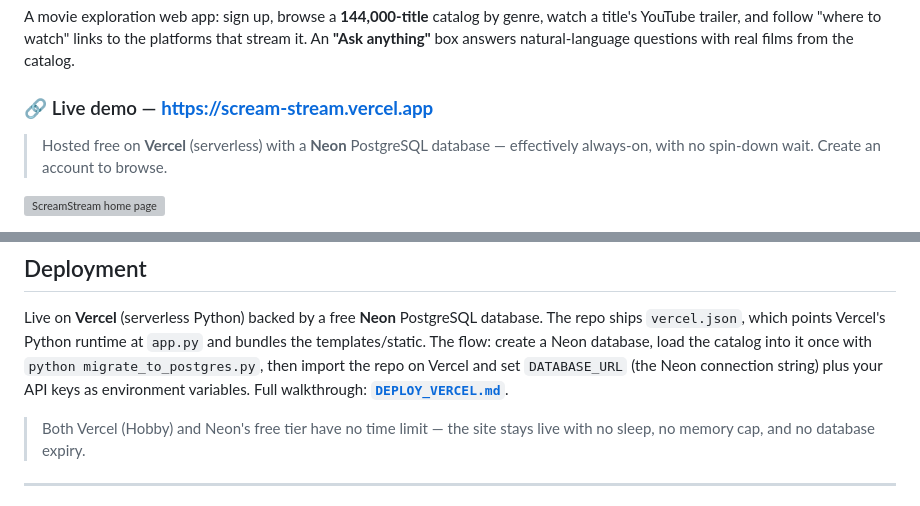
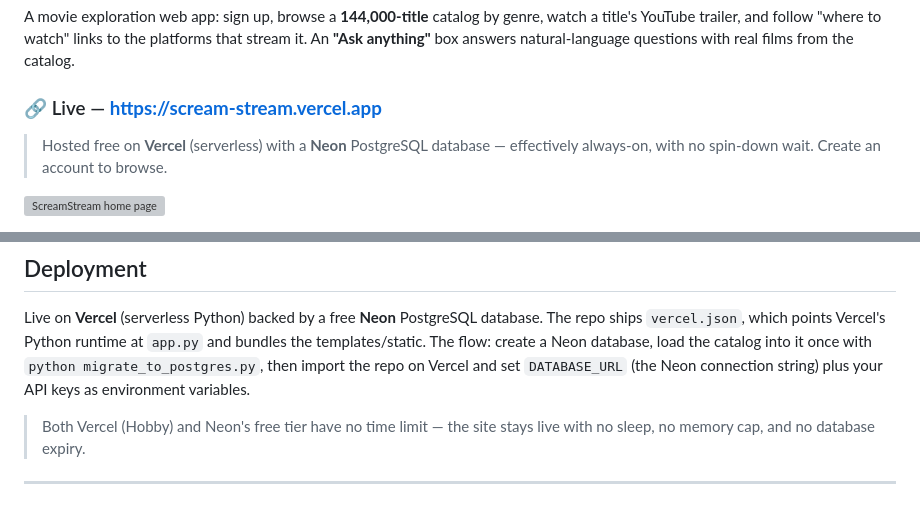
Before and after one commit to Jyotishman89/ScreamStream, a Markdown page: README.md, 2 parts joined by grey strips. Rendered like a GitHub page; grey boxes are pictures that could not be loaded.

```diff
--- a/README.md
+++ b/README.md
@@ -5,7 +5,7 @@ catalog by genre, watch a title's YouTube trailer, and follow
 "where to watch" links to the platforms that stream it. An **"Ask anything"**
 box answers natural-language questions with real films from the catalog.
 
-### 🔗 Live demo — **https://scream-stream.vercel.app**
+### 🔗 Live — **https://scream-stream.vercel.app**
 
 > Hosted free on **Vercel** (serverless) with a **Neon** PostgreSQL database —
 > effectively always-on, with no spin-down wait. Create an account to browse.
@@ -113,8 +113,7 @@ database. The repo ships `vercel.json`, which points Vercel's Python runtime at
 `app.py` and bundles the templates/static. The flow: create a Neon database,
 load the catalog into it once with `python migrate_to_postgres.py`, then import
 the repo on Vercel and set `DATABASE_URL` (the Neon connection string) plus your
-API keys as environment variables. Full walkthrough:
-**[`DEPLOY_VERCEL.md`](DEPLOY_VERCEL.md)**.
+API keys as environment variables.
 
 > Both Vercel (Hobby) and Neon's free tier have no time limit — the site stays
 > live with no sleep, no memory cap, and no database expiry.
```
